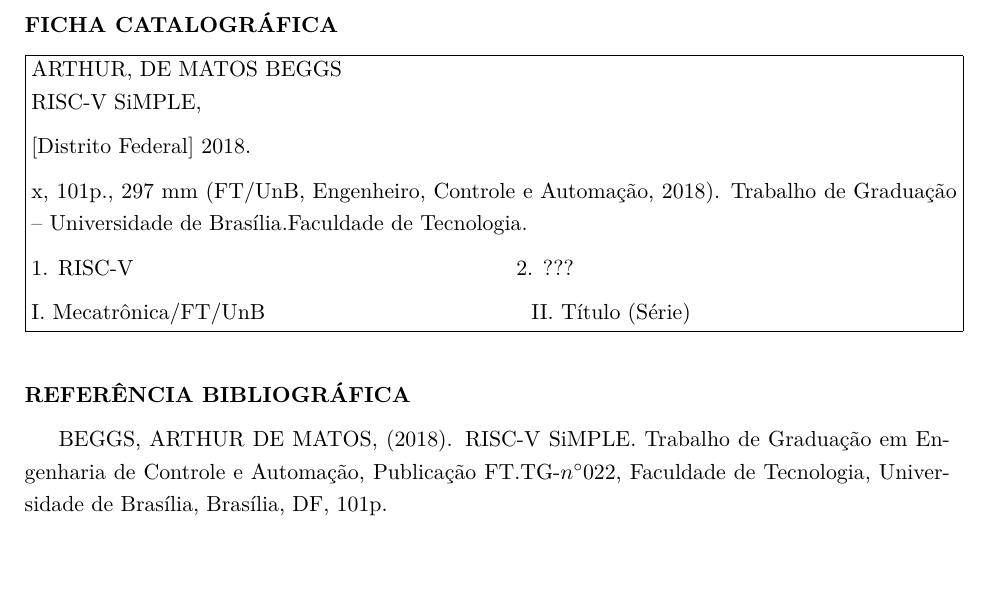
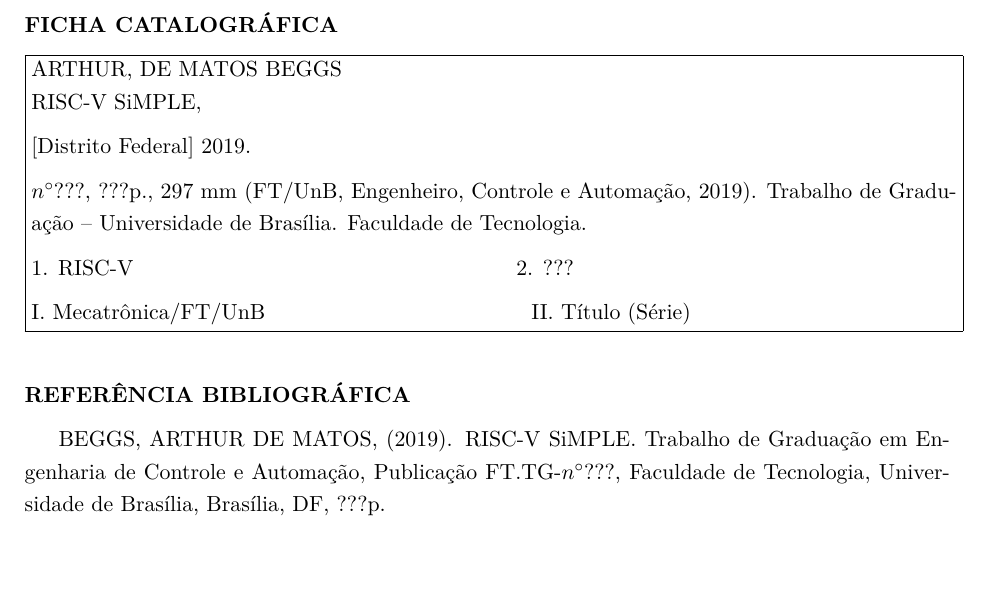
Before and after one commit to arthurbeggs/monografia, a LaTeX book (src/relatorio.tex, which reads src/ficha_catalografica.tex): part of page 3 of 26, cut so that both start at the same text. Compiled offline with pdfLaTeX.

Commit message:
Atualiza datas do projeto

```diff
--- a/src/ficha_catalografica.tex
+++ b/src/ficha_catalografica.tex
@@ -9,13 +9,13 @@
 \medskip{}
 
 
-{[}Distrito Federal{]} 2018.
+{[}Distrito Federal{]} 2019.
 
 \medskip{}
 
 
-x, 101p., 297 mm (FT/UnB, Engenheiro, Controle e Automação, 2018).
-Trabalho de Graduação \textendash{} Universidade de Brasília.Faculdade
+$n^{\circ}???$, ???p., 297 mm (FT/UnB, Engenheiro, Controle e Automação, 2019).
+Trabalho de Graduação \textendash{} Universidade de Brasília. Faculdade
 de Tecnologia.
 
 \medskip{}
@@ -36,9 +36,9 @@
 
 \noindent \textbf{REFERÊNCIA BIBLIOGRÁFICA}
 
-BEGGS, ARTHUR DE MATOS, (2018). RISC-V SiMPLE. Trabalho de Graduação
-em Engenharia de Controle e Automação, Publicação FT.TG-$n^{\circ}022$,
-Faculdade de Tecnologia, Universidade de Brasília, Brasília, DF, 101p.
+BEGGS, ARTHUR DE MATOS, (2019). RISC-V SiMPLE. Trabalho de Graduação
+em Engenharia de Controle e Automação, Publicação FT.TG-$n^{\circ}???$,
+Faculdade de Tecnologia, Universidade de Brasília, Brasília, DF, ???p.
 
 \noindent \bigskip{}
 
```
Also changed, not shown: src/relatorio.tex (+7 -9 lines), Monografia.pdf, src/ficha_catalografica.tex (2 more changed lines).
